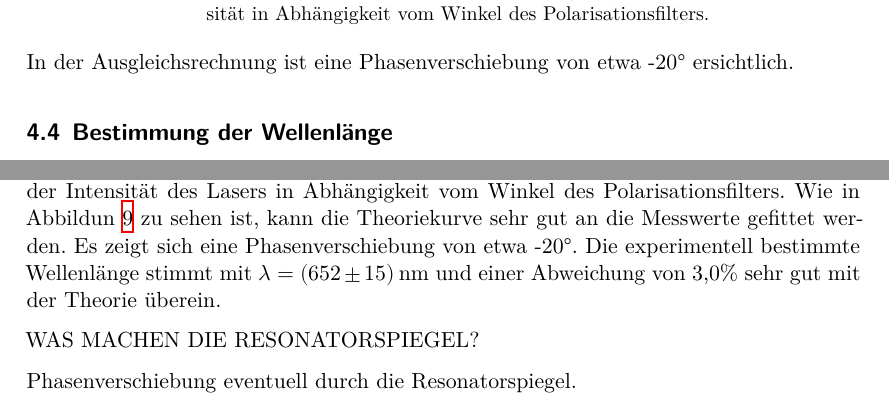
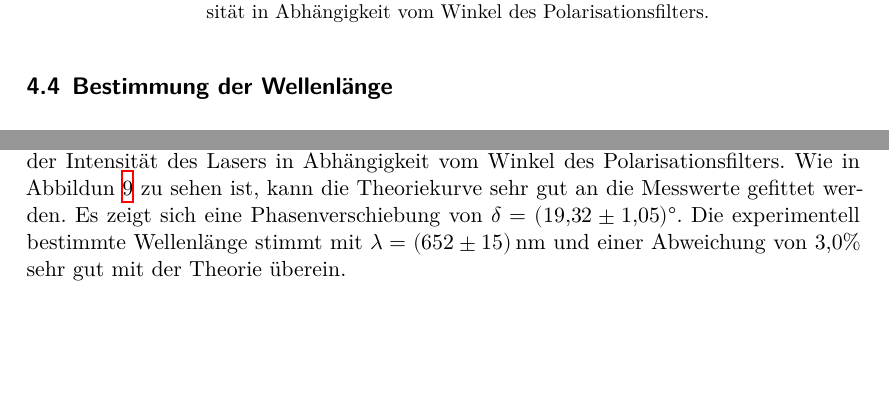
Before and after one commit to JaLuka98/FP_SS19, a LaTeX document (V61_He-Ne-Laser/main.tex, which reads V61_He-Ne-Laser/content/auswertung.tex, V61_He-Ne-Laser/content/diskussion.tex): two parts of pages 10 and 11 of 19 before the commit and two parts of pages 9 and 10 of 18 after it, joined at a grey line, cut so that both start at the same text, the shorter picture padded with empty space. Compiled offline with XeLaTeX.

Commit message:
Fit angepasst und Bild zugeschnitten

```diff
--- a/V61_He-Ne-Laser/content/auswertung.tex
+++ b/V61_He-Ne-Laser/content/auswertung.tex
@@ -125,8 +127,6 @@ Die Ausgleichsrechnung liefert die Parameter
   Abhängigkeit vom Winkel des Polarisationsfilters.}
   \label{fig:polarisation}
 \end{figure}
-
-In der Ausgleichsrechnung ist eine Phasenverschiebung von etwa -20° ersichtlich.
 
 \subsection{Bestimmung der Wellenlänge}
 \label{subsec:wellenlaenge}
--- a/V61_He-Ne-Laser/content/diskussion.tex
+++ b/V61_He-Ne-Laser/content/diskussion.tex
@@ -24,10 +24,6 @@ justiert wurde.
 Die Messung der Polarisierung des Lichts zeigt den theoretisch zu erwartenden Verlauf
 der Intensität des Lasers in Abhängigkeit vom Winkel des Polarisationsfilters. Wie
 in Abbildun \ref{fig:polarisation} zu sehen ist, kann die Theoriekurve sehr gut an
-die Messwerte gefittet werden. Es zeigt sich eine Phasenverschiebung von etwa -20°.
+die Messwerte gefittet werden. Es zeigt sich eine Phasenverschiebung von $\delta=\SI{19.32(105)}{\degree}$.
 Die experimentell bestimmte Wellenlänge stimmt mit $\lambda=\SI{652(15)}{\nano\metre}$
 und einer Abweichung von 3{,}0\% sehr gut mit der Theorie überein.
-
-WAS MACHEN DIE RESONATORSPIEGEL?
-
-Phasenverschiebung eventuell durch die Resonatorspiegel.
```
Also changed, not shown: V61_He-Ne-Laser/data/aufbau.png, V61_He-Ne-Laser/content/auswertung.tex (4 more changed lines), 1 other file.
